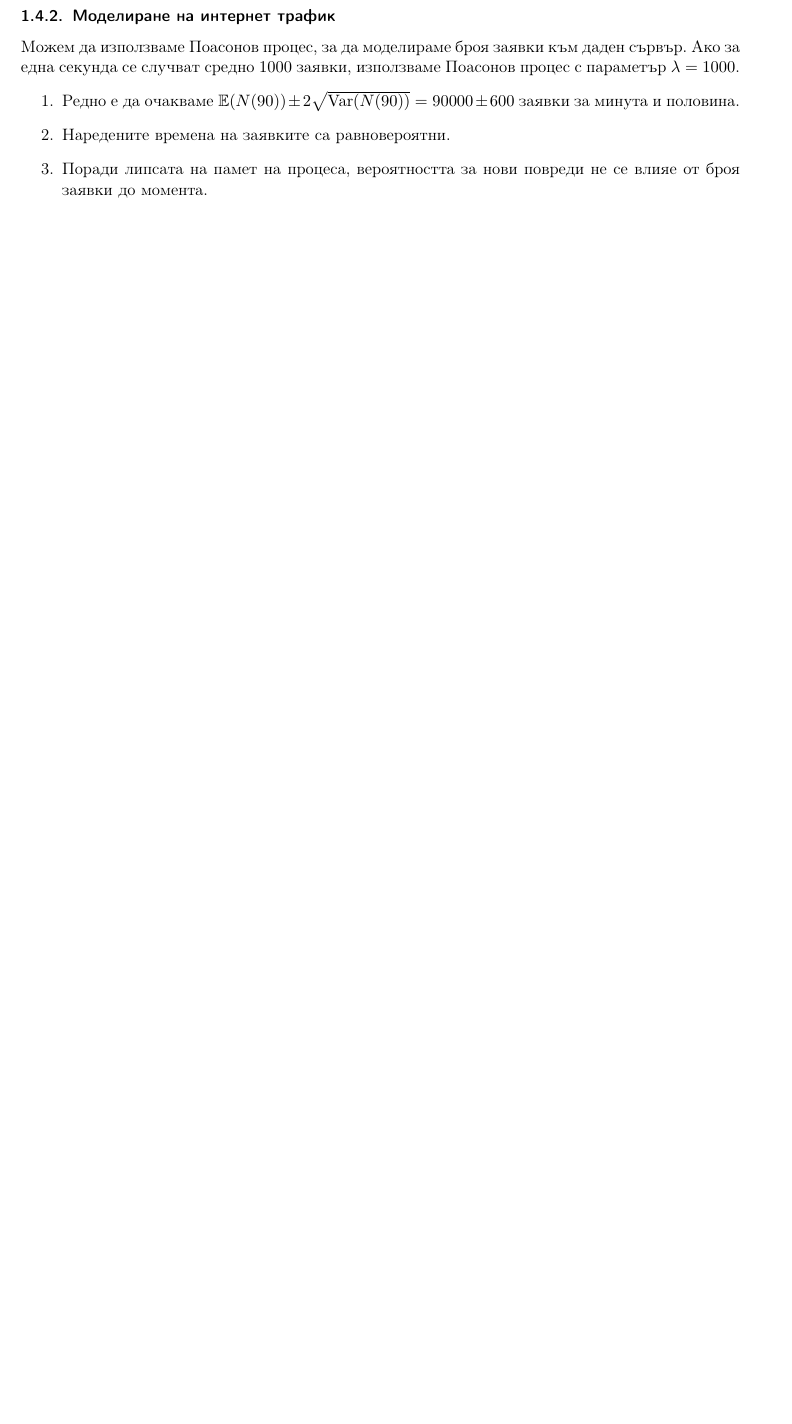
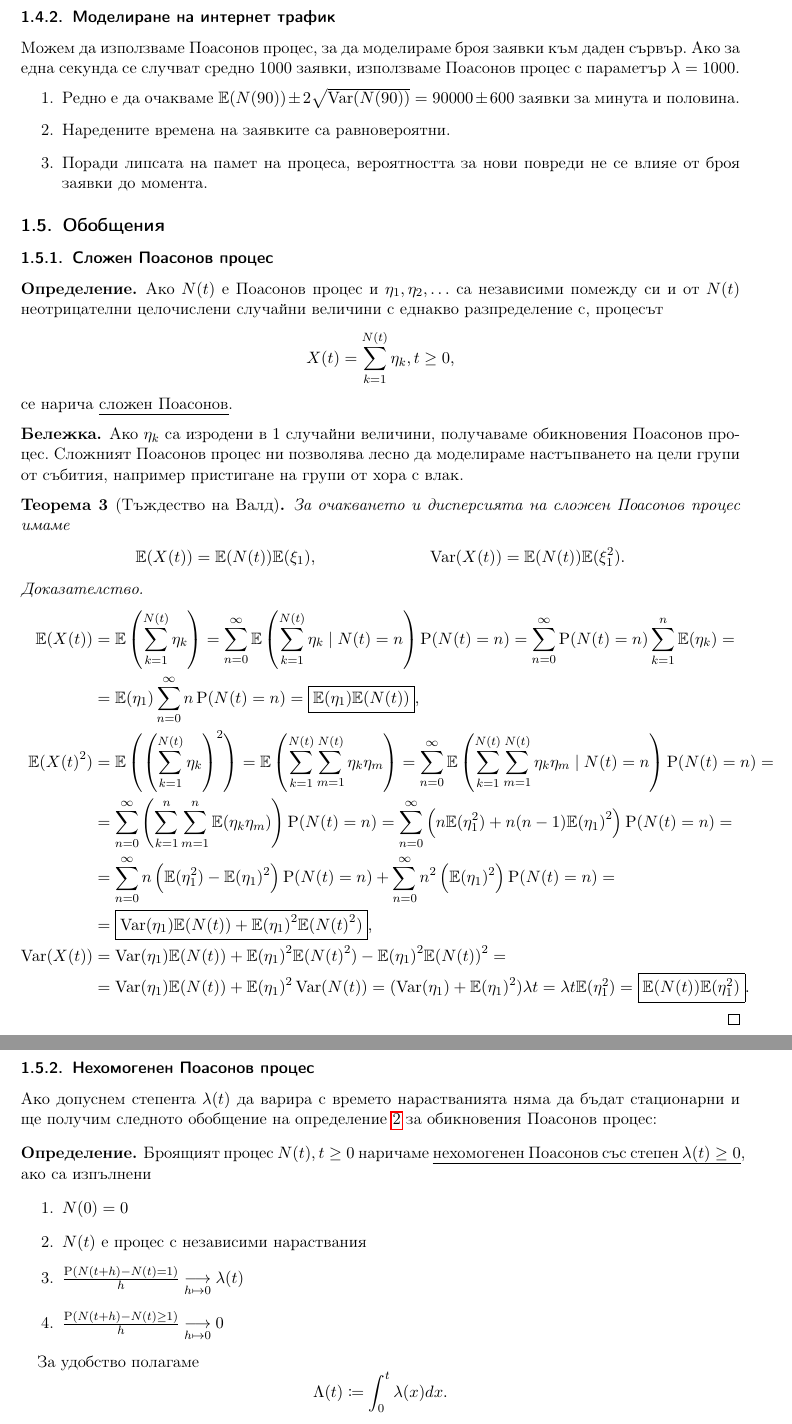
Before and after one commit to v--/se2018, a LaTeX document (topics/18/index.tex): part of page 7 of 7 before the commit and two parts of pages 7 and 8 of 8 after it, the two joined at a grey line, cut so that both start at the same text, the shorter picture padded with empty space. Compiled offline with pdfLaTeX.

Commit message:
Write about generalizations of Poisson processes

```diff
--- a/topics/18/index.tex
+++ b/topics/18/index.tex
@@ -455,3 +455,87 @@
   \item Поради липсата на памет на процеса, вероятността за нови повреди не се влияе от броя заявки до момента.
 \end{enumerate}
 
+\subsection{Обобщения}
+
+\subsubsection{Сложен Поасонов процес}
+
+\begin{definition}
+  Ако $N(t)$ е Поасонов процес и $\eta_1, \eta_2, \ldots$ са независими помежду си и от $N(t)$ неотрицателни целочислени случайни величини с еднакво разпределение с, процесът
+  \begin{displaymath}
+    X(t) = \sum_{k=1}^{N(t)} \eta_k, t \geq 0,
+  \end{displaymath}
+  се нарича \uline{сложен Поасонов}.
+\end{definition}
+
+\begin{note}
+  Ако $\eta_k$ са изродени в $1$ случайни величини, получаваме обикновения Поасонов процес. Сложният Поасонов процес ни позволява лесно да моделираме настъпването на цели групи от събития, например пристигане на групи от хора с влак.
+\end{note}
+
+\begin{theorem}[Тъждество на Валд]
+  За очакването и дисперсията на сложен Поасонов процес имаме
+  \begin{align*}
+    \Expect(X(t)) = \Expect(N(t)) \Expect(\xi_1),
+    &&
+    \Var(X(t)) = \Expect(N(t)) \Expect(\xi_1^2).
+  \end{align*}
+\end{theorem}
+\begin{proof}
+  \begin{align*}
+    \Expect(X(t))
+    &=
+    \Expect\left( \sum_{k=1}^{N(t)} \eta_k \right)
+    =
+    \sum_{n=0}^\infty \Expect\left( \sum_{k=1}^{N(t)} \eta_k \mid N(t) = n \right) \Prob(N(t) = n)
+    =
+    \sum_{n=0}^\infty \Prob(N(t) = n) \sum_{k=1}^n \Expect(\eta_k)
+    = \\ &=
+    \Expect(\eta_1) \sum_{n=0}^\infty n \Prob(N(t) = n)
+    =
+    \boxed{\Expect(\eta_1) \Expect(N(t))},
+    \\
+    \Expect({X(t)}^2)
+    &=
+    \Expect\left( {\left(\sum_{k=1}^{N(t)} \eta_k \right)}^2 \right)
+    =
+    \Expect\left( \sum_{k=1}^{N(t)} \sum_{m=1}^{N(t)} \eta_k \eta_m \right)
+    =
+    \sum_{n=0}^\infty \Expect\left( \sum_{k=1}^{N(t)} \sum_{m=1}^{N(t)} \eta_k \eta_m \mid N(t) = n \right) \Prob(N(t) = n)
+    = \\ &=
+    \sum_{n=0}^\infty \left( \sum_{k=1}^n \sum_{m=1}^n \Expect(\eta_k \eta_m) \right) \Prob(N(t) = n)
+    =
+    \sum_{n=0}^\infty \left( n \Expect(\eta_1^2) + n (n-1) {\Expect(\eta_1)}^2 \right) \Prob(N(t) = n)
+    = \\ &=
+    \sum_{n=0}^\infty n \left( \Expect(\eta_1^2) - {\Expect(\eta_1)}^2 \right) \Prob(N(t) = n) + \sum_{n=0}^\infty n^2 \left( {\Expect(\eta_1)}^2 \right) \Prob(N(t) = n)
+    = \\ &=
+    \boxed{\Var(\eta_1) \Expect(N(t)) + {\Expect(\eta_1)}^2 \Expect({N(t)}^2)},
+    \\
+    \Var(X(t))
+    &=
+    \Var(\eta_1) \Expect(N(t)) + {\Expect(\eta_1)}^2 \Expect({N(t)}^2) - {\Expect(\eta_1)}^2 {\Expect(N(t))}^2
+    = \\ &=
+    \Var(\eta_1) \Expect(N(t)) + {\Expect(\eta_1)}^2 \Var(N(t))
+    =
+    (\Var(\eta_1) + {\Expect(\eta_1)}^2) \lambda t
+    =
+    \lambda t \Expect(\eta_1^2)
+    =
+    \boxed{\Expect(N(t)) \Expect(\eta_1^2)}.
+  \end{align*}
+\end{proof}
+
+\subsubsection{Нехомогенен Поасонов процес}
+
+Ако допуснем степента $\lambda(t)$ да варира с времето нарастванията няма да бъдат стационарни и ще получим следното обобщение на определение~\ref{def:pp-2} за обикновения Поасонов процес:
+\begin{definition}
+  Броящият процес $N(t), t \geq 0$ наричаме \uline{нехомогенен Поасонов със степен $\lambda(t) \geq 0$}, ако са изпълнени
+  \begin{enumerate}
+    \item $N(0) = 0$
+    \item $N(t)$ е процес с независими нараствания
+    \item $\frac {\Prob(N(t+h) - N(t) = 1)} h \underset {h \mapsto 0} \longrightarrow \lambda(t)$
+    \item $\frac {\Prob(N(t+h) - N(t) \geq 1)} h \underset {h \mapsto 0} \longrightarrow 0$
+  \end{enumerate}
+
+  За удобство полагаме
+  \begin{displaymath}
+    \Lambda(t) \coloneqq \int_0^t \lambda(x) dx.
+  \end{displaymath}
```
Also changed, not shown: topics/18/references.bib (+0 -9 lines), topics/18/index.tex (22 more changed lines).
